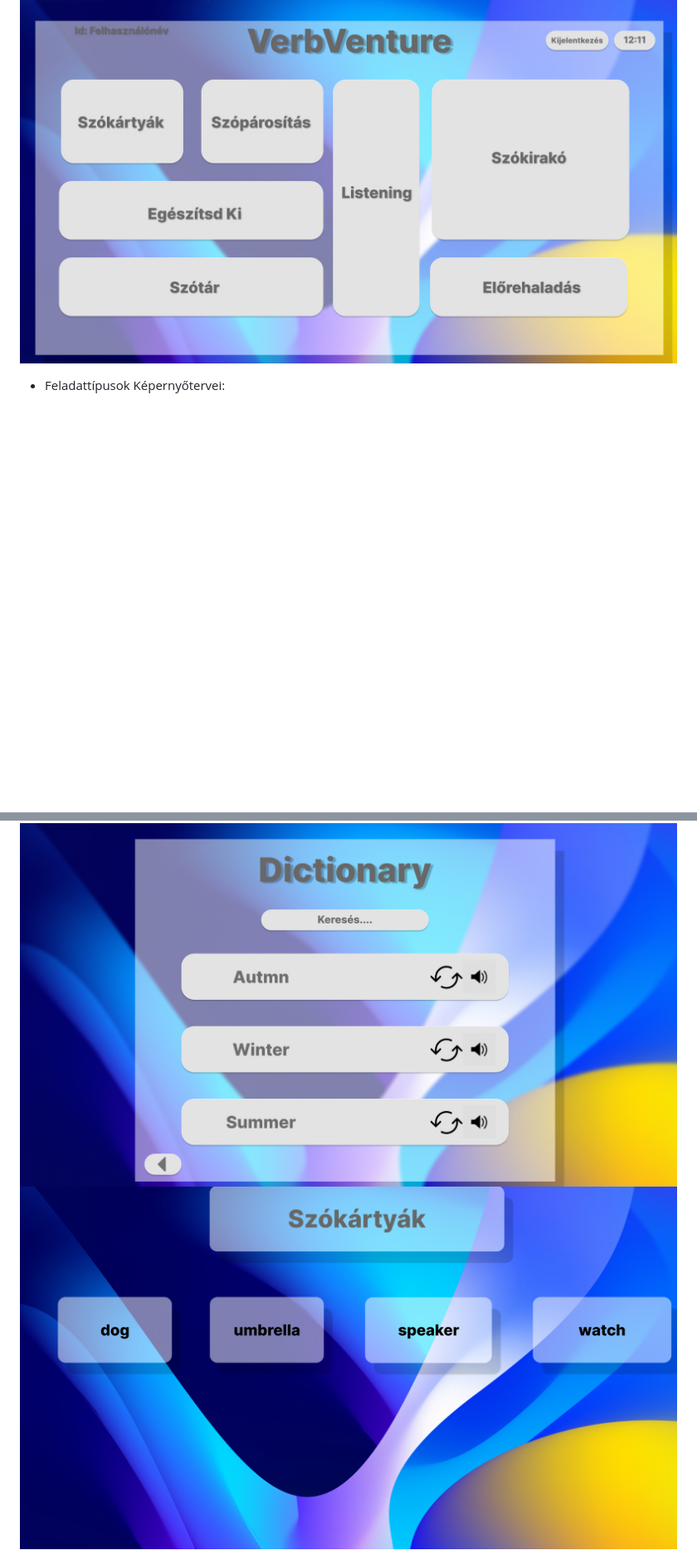
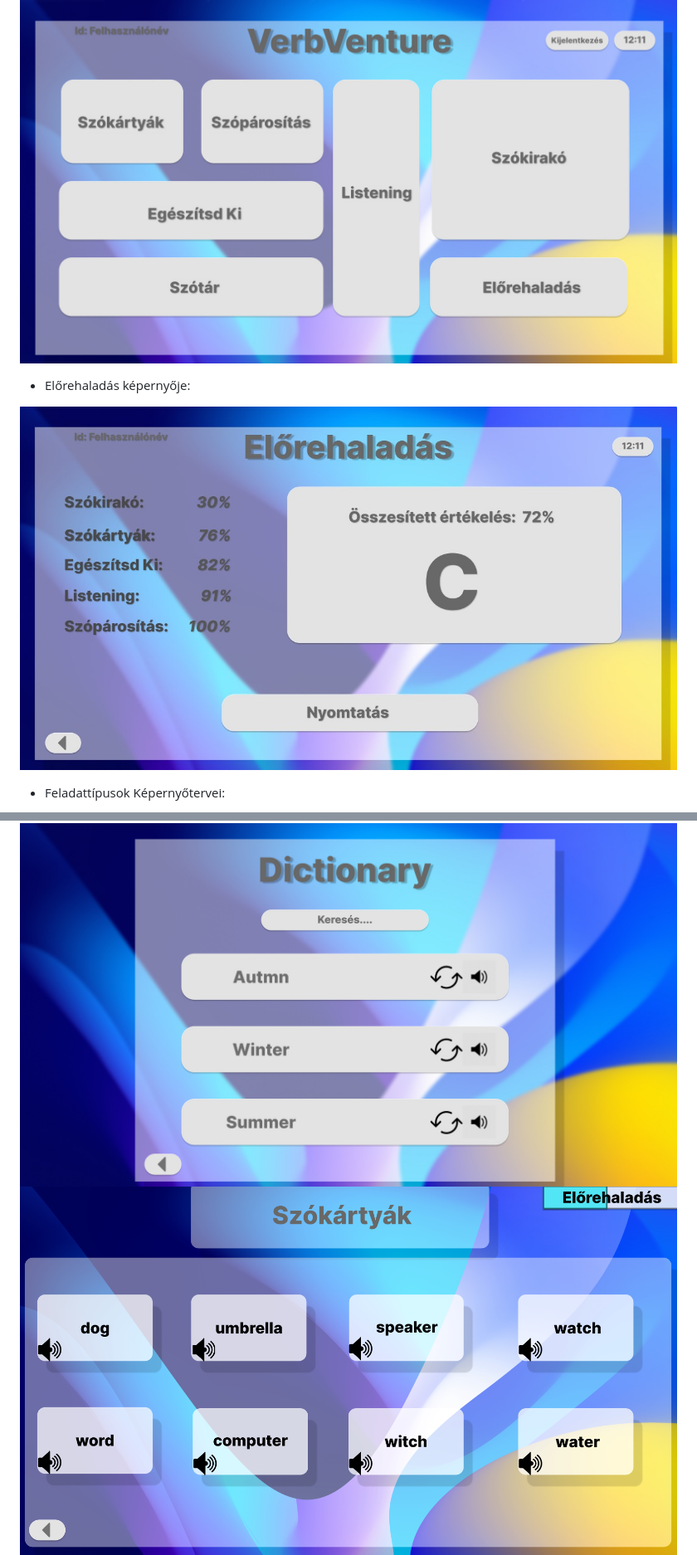
Before and after one commit to RobertLippai/SZFM-VerbVenture, a Markdown page: functional-specification/screen_designs.md, 2 parts joined by grey strips. Shown: that part at 83% size. GitHub-like rendering; pictures changed too: functional-specification/img/Cards.jpg, functional-specification/img/Listening.jpg (added), functional-specification/img/Progress.jpg (added); blank space fills up the shorter version.

Commit message:
Added additional screen designs.

```diff
--- a/functional-specification/screen_designs.md
+++ b/functional-specification/screen_designs.md
@@ -12,6 +12,9 @@ https://www.figma.com/file/umM7rSt7kiYehTDn5hFwPQ/VerbVenture
 * Főmenü/Landing Page:
 
 ![Landing képernyő](img/Landing.jpg)
+* Előrehaladás képernyője:
+
+![Előrehaladási képernyő](img/Progress.jpg)
 * Feladattípusok Képernyőtervei:
 
 ![Szótár](img/Dict.jpg)
```
Also changed, not shown: other parts of functional-specification/screen_designs.md (+4 -0 lines), functional-specification/img/Fill.jpg (added), functional-specification/img/Pairs.jpg (added), functional-specification/img/Puzzle.jpg (added).
